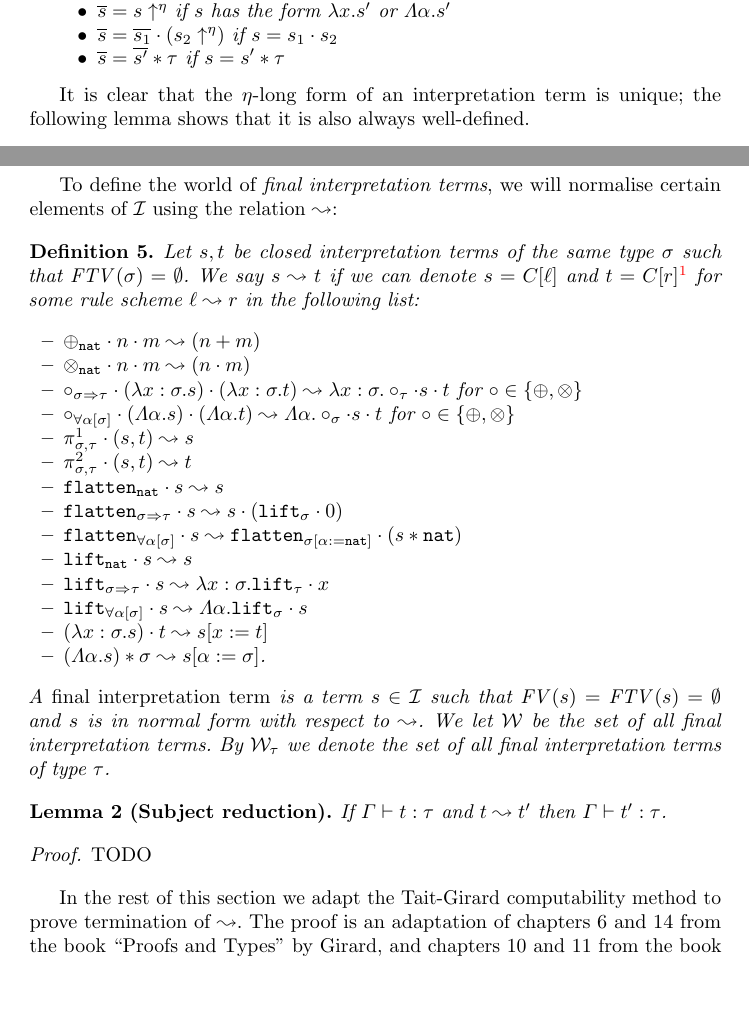
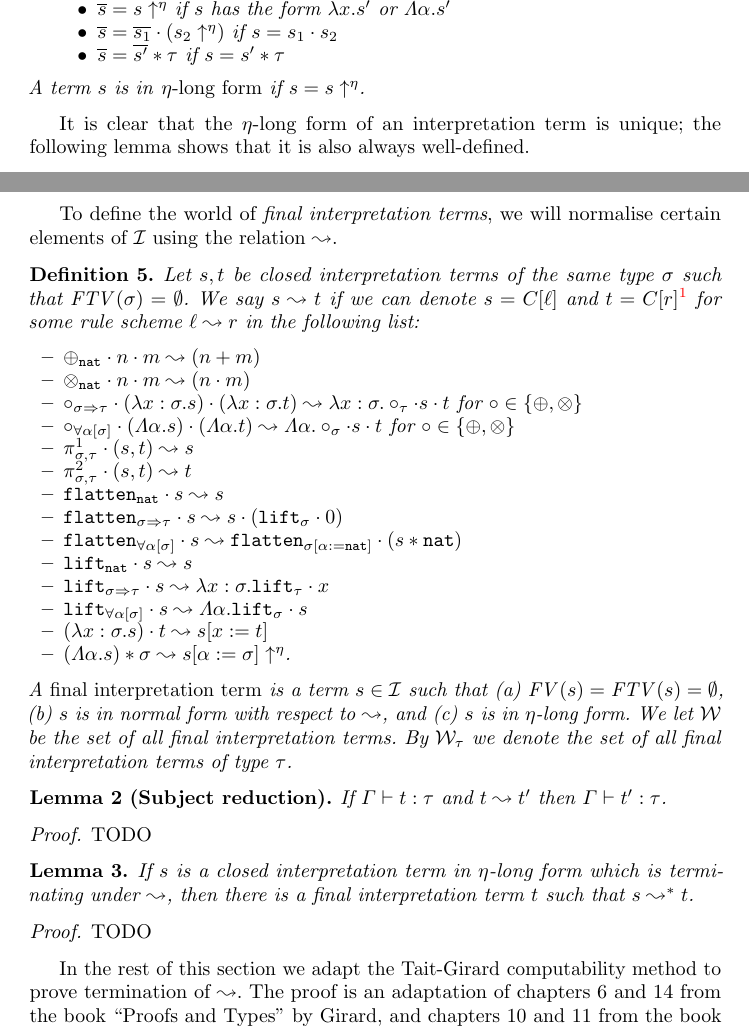
Before and after one commit to lukaszcz/polymorphic_rewriting, a LaTeX thesis (paper.tex): two parts of pages 3 and 4 of 12, joined at a grey line, cut so that both start at the same text, the shorter picture padded with empty space. Compiled offline with pdfLaTeX.

Commit message:
Wrote up my intentions for leadsto+eta.

```diff
--- a/paper.tex
+++ b/paper.tex
@@ -273,6 +273,7 @@ denoted $\etalong{s}$, is defined as follows:
     if $s = \tapp{s'}{\tau}$
   \end{itemize}
 \end{itemize}
+A term $s$ is in \emph{$\eta$-long form} if $s = \etalong{s}$.
 \end{definition}
 
 It is clear that the $\eta$-long form of an interpretation term is
@@ -313,11 +314,8 @@ $(\mathit{depth}(s)$, $0$, the size of $s)$ in the case of
 $\almostetalong{s}$.
 \end{proof}
 
-===================================
-
-\medskip
 To define the world of \emph{final interpretation terms}, we will
-normalise certain elements of $\Iterms$ using the relation $\leadsto$:
+normalise certain elements of $\Iterms$ using the relation $\leadsto$.
 
 \begin{definition}
 Let $s,t$ be closed interpretation terms of the same type $\sigma$ such
@@ -347,13 +345,13 @@ for some rule scheme $\ell \leadsto r$ in the following list:
   \tabs{\alpha}{\app{\lift_{\sigma}}{s}}$
 \item $\app{(\abs{x:\sigma}{s})}{t} \leadsto s[\subst{x}{t}]$
 \item $\tapp{(\tabs{\alpha}{s})}{\sigma} \leadsto
-  s[\subst{\alpha}{\sigma}]$.
+  \etalong{s[\subst{\alpha}{\sigma}]}$.
 \end{itemize}
 A \emph{final interpretation term} is a term $s \in \Iterms$ such that
-$\FV(s) = \FTV(s) = \emptyset$ and $s$ is in normal form with respect
-to $\leadsto$.  We let $\World$ be the set of all final interpretation
-terms. By~$\World_\tau$ we denote the set of all final interpretation
-terms of type~$\tau$.
+(a) $\FV(s) = \FTV(s) = \emptyset$, (b) $s$ is in normal form with
+respect to $\leadsto$, and (c) $s$ is in $\eta$-long form.  We let
+$\World$ be the set of all final interpretation terms. By~$\World_\tau$
+we denote the set of all final interpretation terms of type~$\tau$.
 \end{definition}
 
 \begin{lemma}[Subject reduction]
@@ -363,6 +361,16 @@ terms of type~$\tau$.
 
 \begin{proof}
   TODO
+\end{proof}
+
+\begin{lemma}
+If $s$ is a closed interpretation term in $\eta$-long form which is
+terminating under $\leadsto$, then there is a final interpretation term
+$t$ such that $s \leadsto^* t$.
+\end{lemma}
+
+\begin{proof}
+TODO
 \end{proof}
 
 In the rest of this section we adapt the Tait-Girard computability
```
